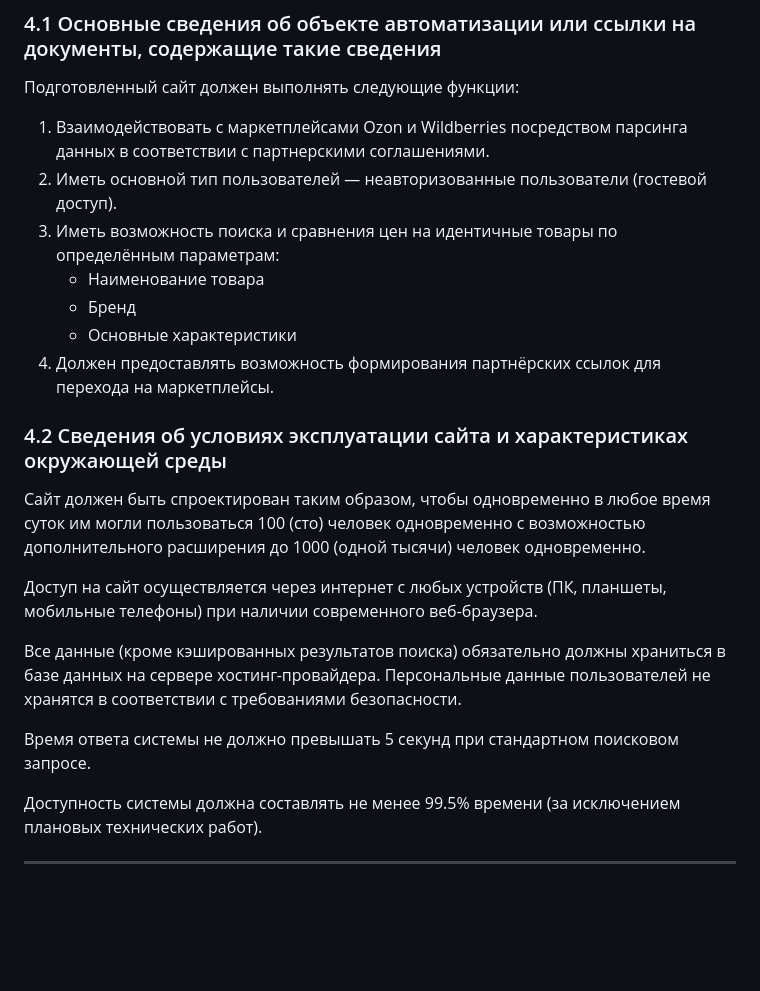
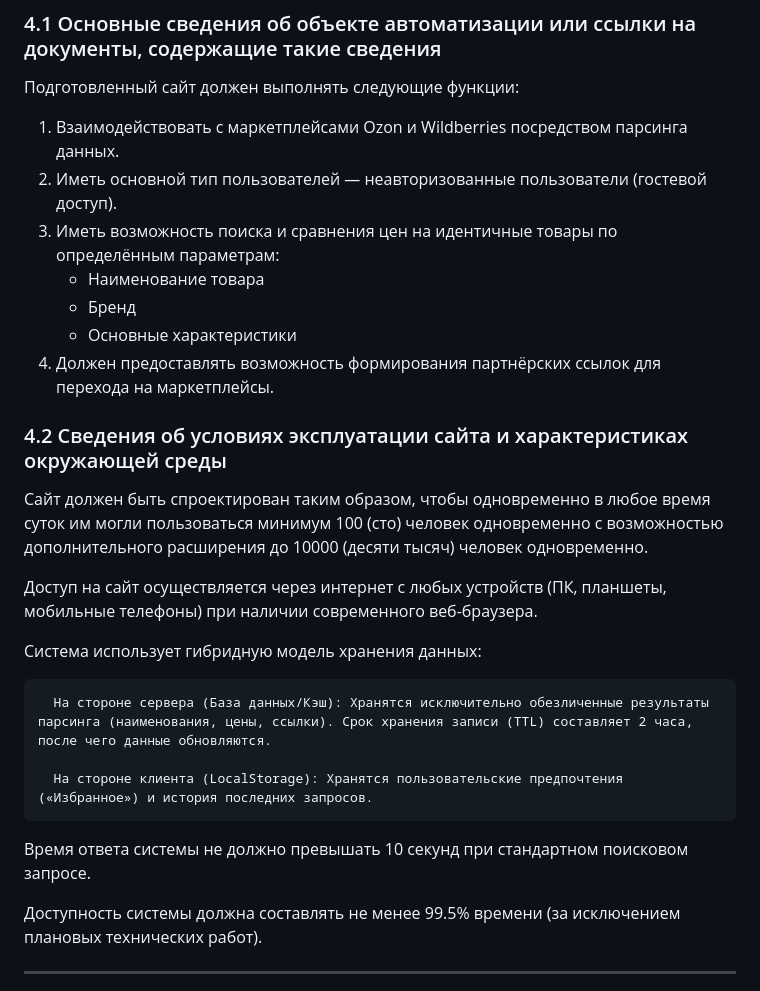
Before and after one commit to suiroxai/PM, a Markdown page: README.md, the part around one of its changes. Drawn GitHub-style; blank space fills up the shorter version.

```diff
--- a/README.md
+++ b/README.md
@@ -252,7 +250,7 @@ Price Hunter Pro предназначен для автоматизации пр
 
 Подготовленный сайт должен выполнять следующие функции:
 
-1. Взаимодействовать с маркетплейсами Ozon и Wildberries посредством парсинга данных в соответствии с партнерскими соглашениями.
+1. Взаимодействовать с маркетплейсами Ozon и Wildberries посредством парсинга данных.
 2. Иметь основной тип пользователей — неавторизованные пользователи (гостевой доступ).
 3. Иметь возможность поиска и сравнения цен на идентичные товары по определённым параметрам:
    - Наименование товара
@@ -262,13 +260,17 @@ Price Hunter Pro предназначен для автоматизации пр
 
 ### 4.2 Сведения об условиях эксплуатации сайта и характеристиках окружающей среды
 
-Сайт должен быть спроектирован таким образом, чтобы одновременно в любое время суток им могли пользоваться 100 (сто) человек одновременно с возможностью дополнительного расширения до 1000 (одной тысячи) человек одновременно.
+Сайт должен быть спроектирован таким образом, чтобы одновременно в любое время суток им могли пользоваться минимум 100 (сто) человек одновременно с возможностью дополнительного расширения до 10000 (десяти тысяч) человек одновременно.
 
 Доступ на сайт осуществляется через интернет с любых устройств (ПК, планшеты, мобильные телефоны) при наличии современного веб-браузера.
 
-Все данные (кроме кэшированных результатов поиска) обязательно должны храниться в базе данных на сервере хостинг-провайдера. Персональные данные пользователей не хранятся в соответствии с требованиями безопасности.
+Система использует гибридную модель хранения данных:
 
-Время ответа системы не должно превышать 5 секунд при стандартном поисковом запросе.
+      На стороне сервера (База данных/Кэш): Хранятся исключительно обезличенные результаты парсинга (наименования, цены, ссылки). Срок хранения записи (TTL) составляет 2 часа, после чего данные обновляются.
+
+      На стороне клиента (LocalStorage): Хранятся пользовательские предпочтения («Избранное») и история последних запросов.
+
+Время ответа системы не должно превышать 10 секунд при стандартном поисковом запросе.
 
 Доступность системы должна составлять не менее 99.5% времени (за исключением плановых технических работ).
 
```
Also changed, not shown: other parts of README.md (+14 -16 lines).
